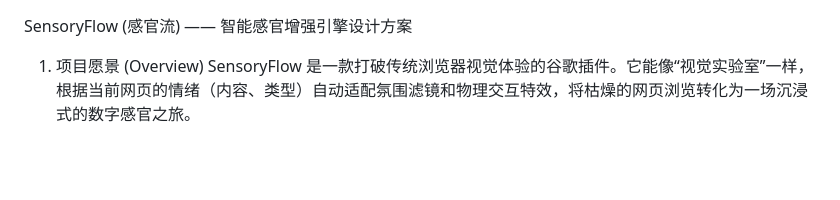
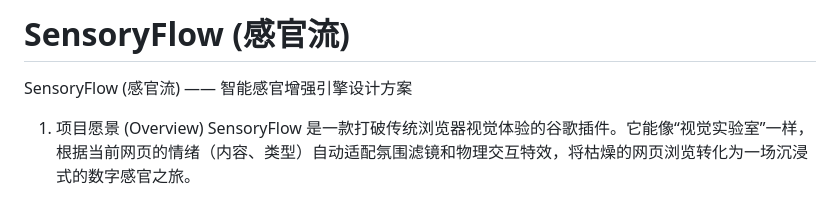
Before and after one commit to xflihaibo/sensoryflow, a Markdown page: readme.md, the part around the change. Drawn GitHub-style; blank space fills up the shorter version.

Commit message:
feat: 修改文档

```diff
--- a/readme.md
+++ b/readme.md
@@ -1,3 +1,5 @@
+#  SensoryFlow (感官流)
+
 SensoryFlow (感官流) —— 智能感官增强引擎设计方案
 1. 项目愿景 (Overview)
 SensoryFlow 是一款打破传统浏览器视觉体验的谷歌插件。它能像“视觉实验室”一样，根据当前网页的情绪（内容、类型）自动适配氛围滤镜和物理交互特效，将枯燥的网页浏览转化为一场沉浸式的数字感官之旅。
```
